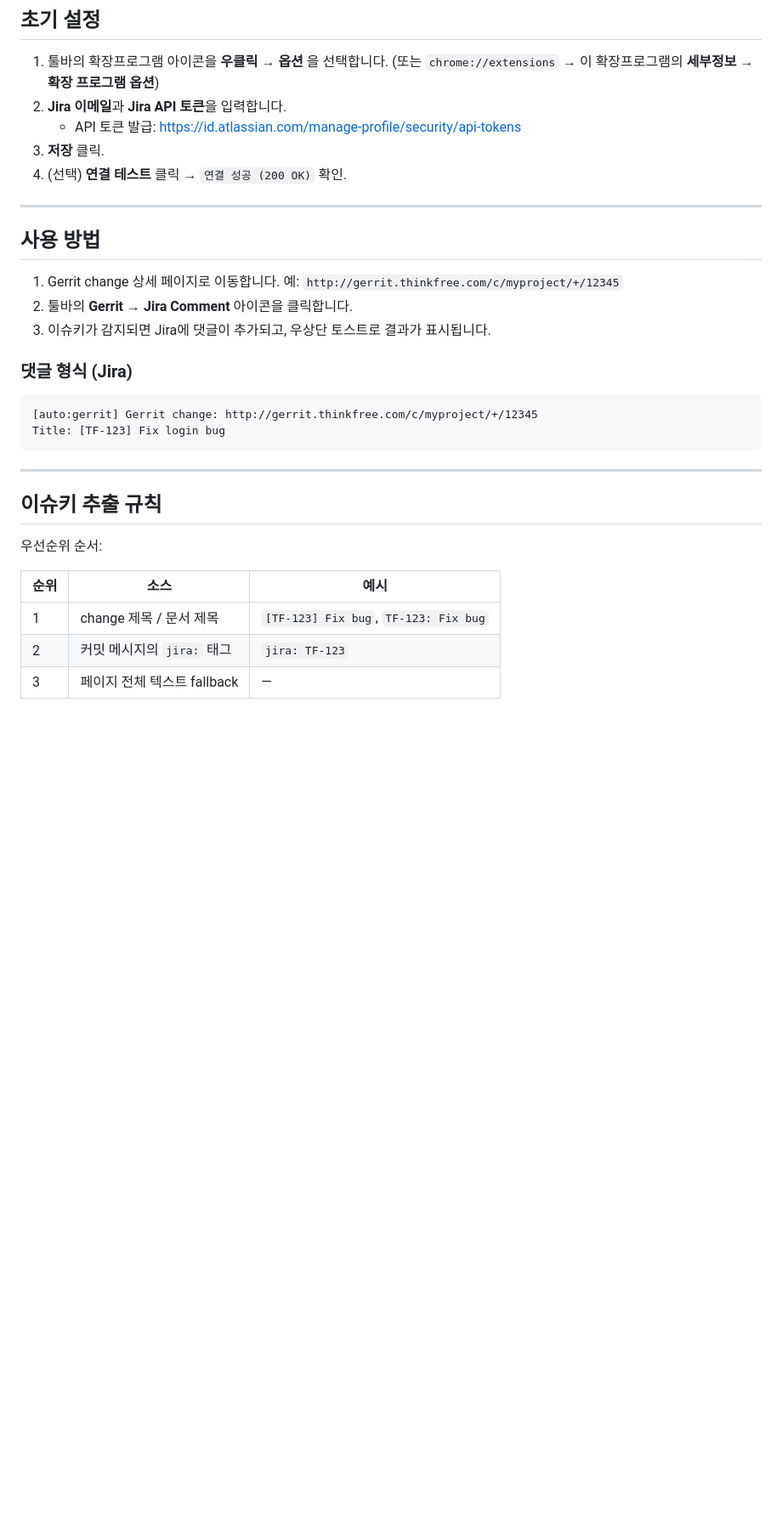
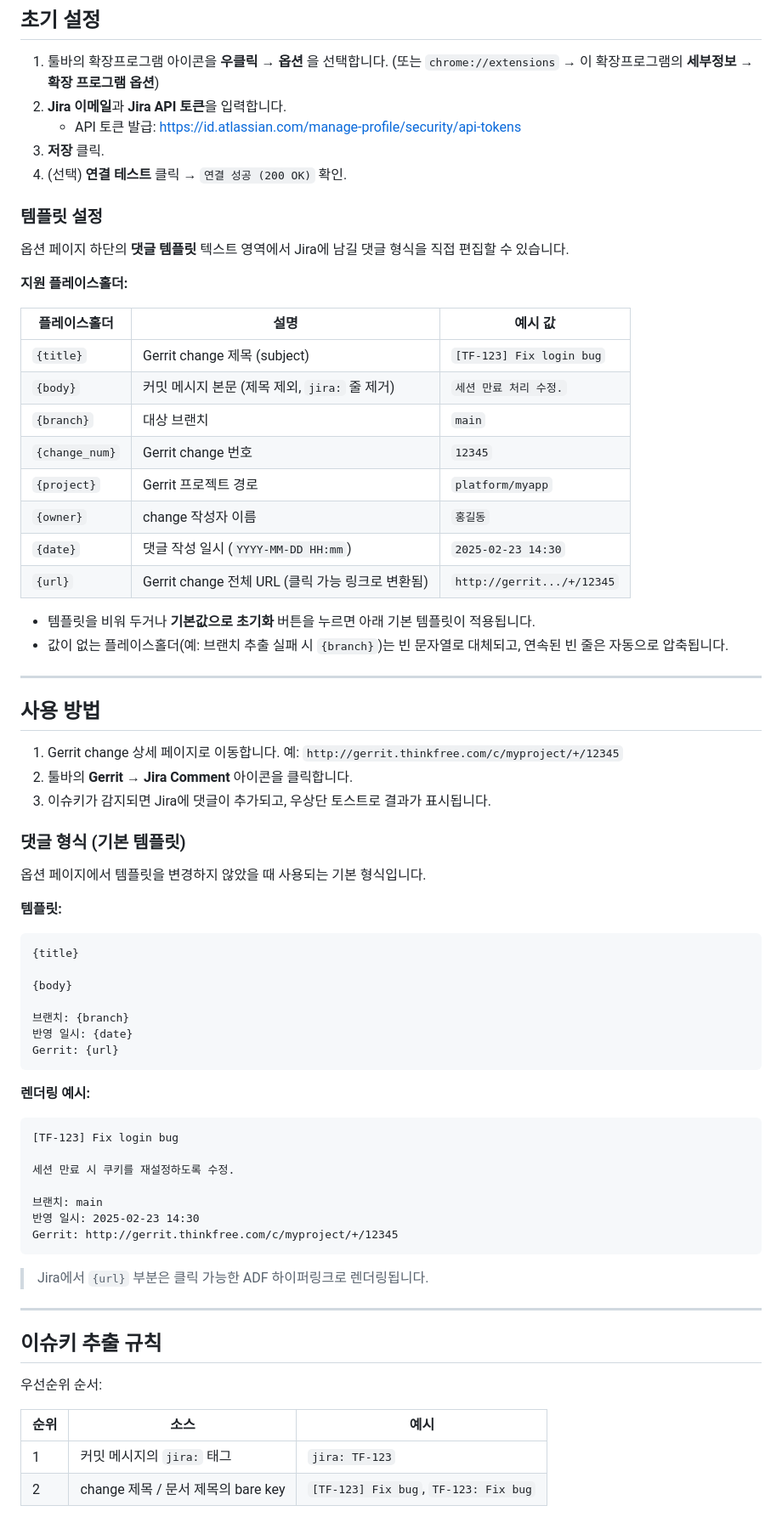
Before and after one commit to osntak/gerrit-jira-automation, a Markdown page: README.md, the part around one of its changes. Shown at 85% size. Rendered like a GitHub page; blank space fills up the shorter version.

````diff
--- a/README.md
+++ b/README.md
@@ -36,6 +37,26 @@ Chrome Extension (Manifest V3)으로, Gerrit change 페이지에서 툴바 버
 3. **저장** 클릭.
 4. (선택) **연결 테스트** 클릭 → `연결 성공 (200 OK)` 확인.
 
+### 템플릿 설정
+
+옵션 페이지 하단의 **댓글 템플릿** 텍스트 영역에서 Jira에 남길 댓글 형식을 직접 편집할 수 있습니다.
+
+**지원 플레이스홀더:**
+
+| 플레이스홀더 | 설명 | 예시 값 |
+|---|---|---|
+| `{title}` | Gerrit change 제목 (subject) | `[TF-123] Fix login bug` |
+| `{body}` | 커밋 메시지 본문 (제목 제외, `jira:` 줄 제거) | `세션 만료 처리 수정.` |
+| `{branch}` | 대상 브랜치 | `main` |
+| `{change_num}` | Gerrit change 번호 | `12345` |
+| `{project}` | Gerrit 프로젝트 경로 | `platform/myapp` |
+| `{owner}` | change 작성자 이름 | `홍길동` |
+| `{date}` | 댓글 작성 일시 (`YYYY-MM-DD HH:mm`) | `2025-02-23 14:30` |
+| `{url}` | Gerrit change 전체 URL (클릭 가능 링크로 변환됨) | `http://gerrit.../+/12345` |
+
+- 템플릿을 비워 두거나 **기본값으로 초기화** 버튼을 누르면 아래 기본 템플릿이 적용됩니다.
+- 값이 없는 플레이스홀더(예: 브랜치 추출 실패 시 `{branch}`)는 빈 문자열로 대체되고, 연속된 빈 줄은 자동으로 압축됩니다.
+
 ---
 
 ## 사용 방법
@@ -45,12 +66,35 @@ Chrome Extension (Manifest V3)으로, Gerrit change 페이지에서 툴바 버
 2. 툴바의 **Gerrit → Jira Comment** 아이콘을 클릭합니다.
 3. 이슈키가 감지되면 Jira에 댓글이 추가되고, 우상단 토스트로 결과가 표시됩니다.
 
-### 댓글 형식 (Jira)
+### 댓글 형식 (기본 템플릿)
+
+옵션 페이지에서 템플릿을 변경하지 않았을 때 사용되는 기본 형식입니다.
+
+**템플릿:**
 
 ```
-[auto:gerrit] Gerrit change: http://gerrit.thinkfree.com/c/myproject/+/12345
-Title: [TF-123] Fix login bug
+{title}
+
+{body}
+
+브랜치: {branch}
+반영 일시: {date}
+Gerrit: {url}
 ```
+
+**렌더링 예시:**
+
+```
+[TF-123] Fix login bug
+
+세션 만료 시 쿠키를 재설정하도록 수정.
+
+브랜치: main
+반영 일시: 2025-02-23 14:30
+Gerrit: http://gerrit.thinkfree.com/c/myproject/+/12345
+```
+
+> Jira에서 `{url}` 부분은 클릭 가능한 ADF 하이퍼링크로 렌더링됩니다.
 
 ---
 
@@ -60,7 +104,6 @@ Title: [TF-123] Fix login bug
 
 | 순위 | 소스 | 예시 |
 |------|------|------|
-| 1 | change 제목 / 문서 제목 | `[TF-123] Fix bug`, `TF-123: Fix bug` |
-| 2 | 커밋 메시지의 `jira:` 태그 | `jira: TF-123` |
-| 3 | 페이지 전체 텍스트 fallback | — |
+| 1 | 커밋 메시지의 `jira:` 태그 | `jira: TF-123` |
+| 2 | change 제목 / 문서 제목의 bare key | `[TF-123] Fix bug`, `TF-123: Fix bug` |
 
````
Also changed, not shown: other parts of README.md (+21 -8 lines).
